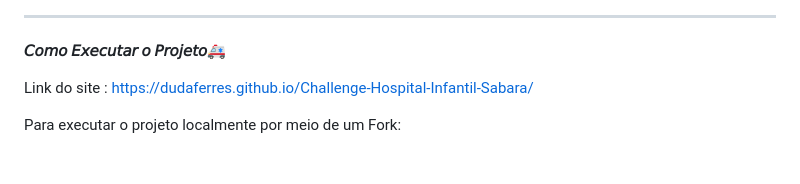
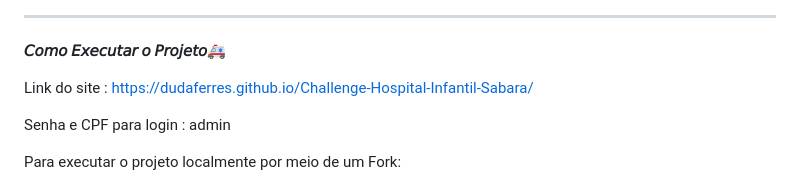
Before and after one commit to dudaferres/Challenge-Hospital-Infantil-Sabara, a Markdown page: README.md, the part around the change. GitHub-like rendering; blank space fills up the shorter version.

```diff
--- a/README.md
+++ b/README.md
@@ -103,6 +103,8 @@ O Figma funcionara como uma base visual, mas não apenas isso como ele também i
 
 Link do site : https://dudaferres.github.io/Challenge-Hospital-Infantil-Sabara/
 
+Senha e CPF para login : admin
+
 Para executar o projeto localmente por meio de um Fork:
 
 1. Copie o códgo apresentado quando apertar o botão "<> Code"
```
